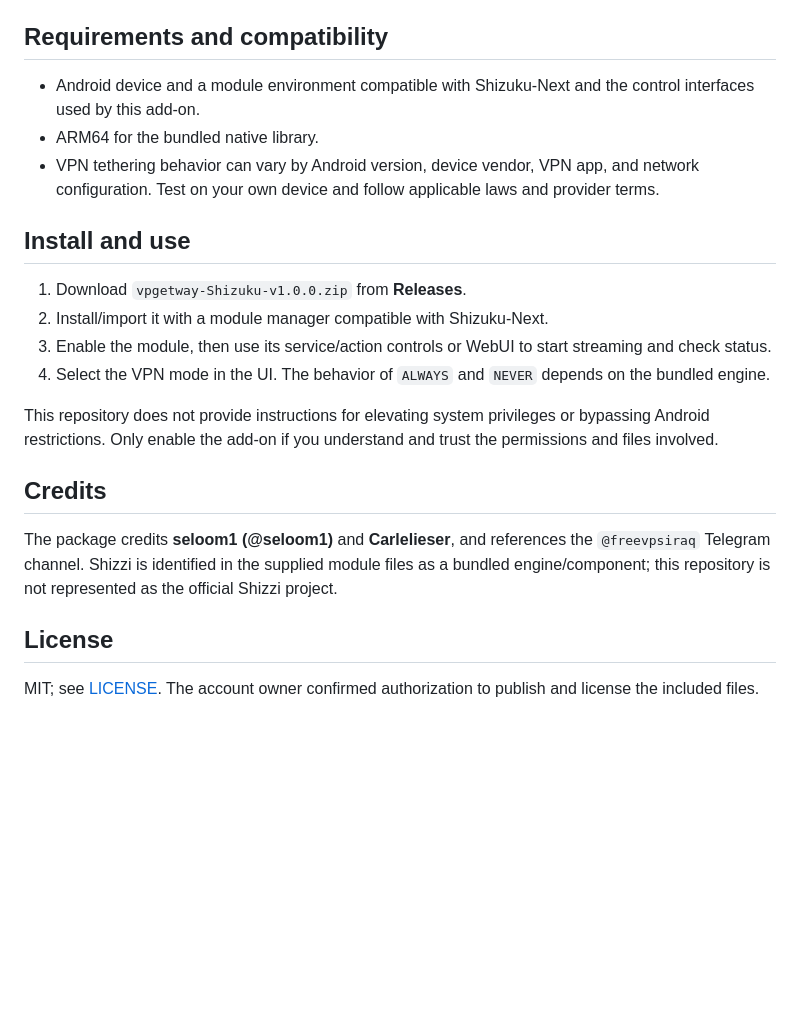
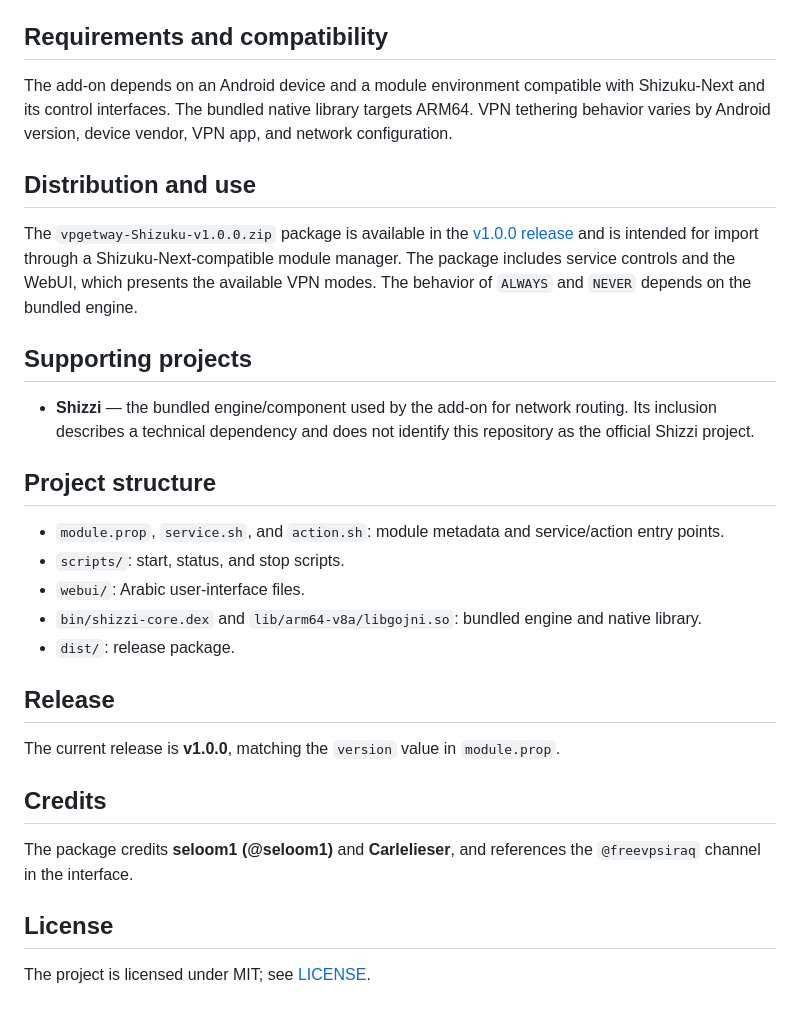
Before and after one commit to seloom1/vpgetway-Shizuku, a Markdown page: README.md, the part around one of its changes. Drawn GitHub-style; blank space fills up the shorter version.

```diff
--- a/README.md
+++ b/README.md
@@ -63,23 +60,32 @@ An Android add-on intended to route a VPN connection through a Wi-Fi hotspot in
 
 ## Requirements and compatibility
 
-- Android device and a module environment compatible with Shizuku-Next and the control interfaces used by this add-on.
-- ARM64 for the bundled native library.
-- VPN tethering behavior can vary by Android version, device vendor, VPN app, and network configuration. Test on your own device and follow applicable laws and provider terms.
+The add-on depends on an Android device and a module environment compatible with Shizuku-Next and its control interfaces. The bundled native library targets ARM64. VPN tethering behavior varies by Android version, device vendor, VPN app, and network configuration.
 
-## Install and use
+## Distribution and use
 
-1. Download `vpgetway-Shizuku-v1.0.0.zip` from **Releases**.
-2. Install/import it with a module manager compatible with Shizuku-Next.
-3. Enable the module, then use its service/action controls or WebUI to start streaming and check status.
-4. Select the VPN mode in the UI. The behavior of `ALWAYS` and `NEVER` depends on the bundled engine.
+The `vpgetway-Shizuku-v1.0.0.zip` package is available in the [v1.0.0 release](https://github.com/seloom1/vpgetway-Shizuku/releases/tag/v1.0.0) and is intended for import through a Shizuku-Next-compatible module manager. The package includes service controls and the WebUI, which presents the available VPN modes. The behavior of `ALWAYS` and `NEVER` depends on the bundled engine.
 
-This repository does not provide instructions for elevating system privileges or bypassing Android restrictions. Only enable the add-on if you understand and trust the permissions and files involved.
+## Supporting projects
+
+- **Shizzi** — the bundled engine/component used by the add-on for network routing. Its inclusion describes a technical dependency and does not identify this repository as the official Shizzi project.
+
+## Project structure
+
+- `module.prop`, `service.sh`, and `action.sh`: module metadata and service/action entry points.
+- `scripts/`: start, status, and stop scripts.
+- `webui/`: Arabic user-interface files.
+- `bin/shizzi-core.dex` and `lib/arm64-v8a/libgojni.so`: bundled engine and native library.
+- `dist/`: release package.
+
+## Release
+
+The current release is **v1.0.0**, matching the `version` value in `module.prop`.
 
 ## Credits
 
-The package credits **seloom1 (@seloom1)** and **Carlelieser**, and references the `@freevpsiraq` Telegram channel. Shizzi is identified in the supplied module files as a bundled engine/component; this repository is not represented as the official Shizzi project.
+The package credits **seloom1 (@seloom1)** and **Carlelieser**, and references the `@freevpsiraq` channel in the interface.
 
 ## License
 
-MIT; see [LICENSE](LICENSE). The account owner confirmed authorization to publish and license the included files.
+The project is licensed under MIT; see [LICENSE](LICENSE).
```
Also changed, not shown: other parts of README.md (+25 -28 lines).
